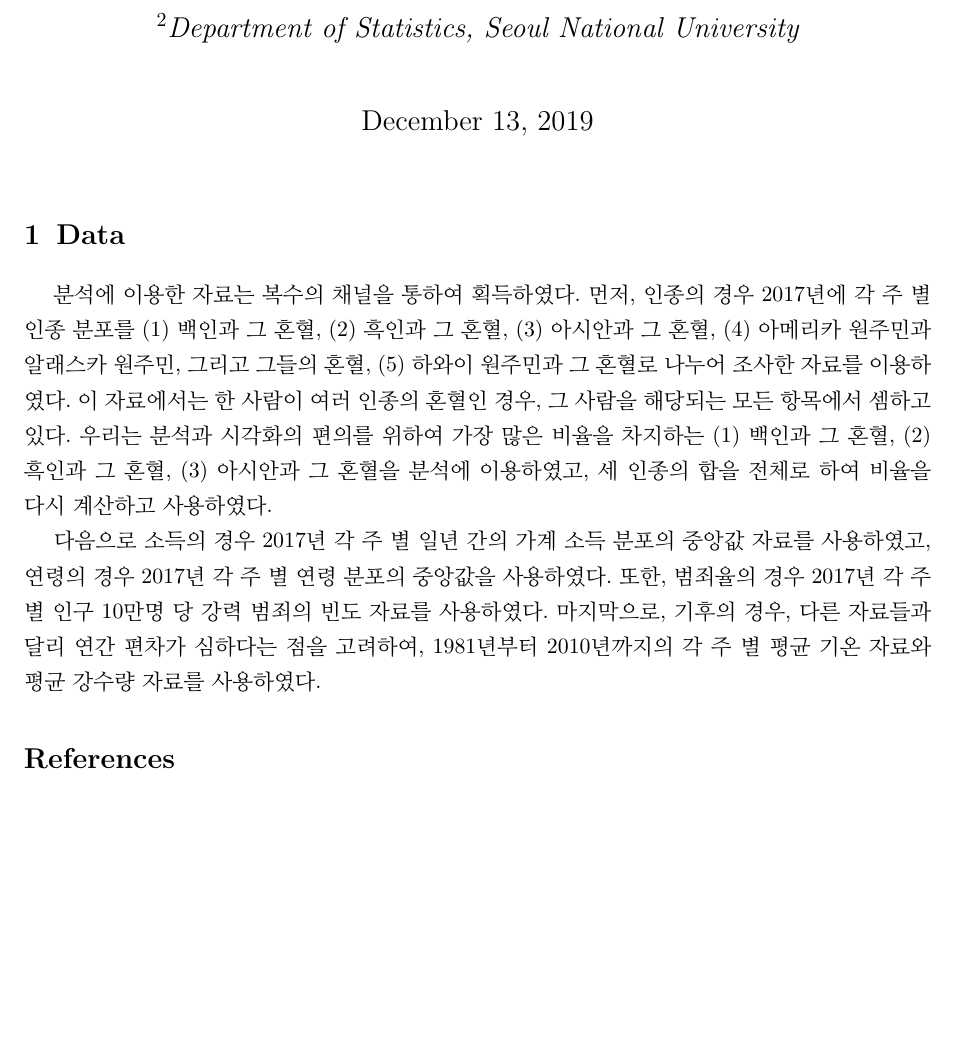
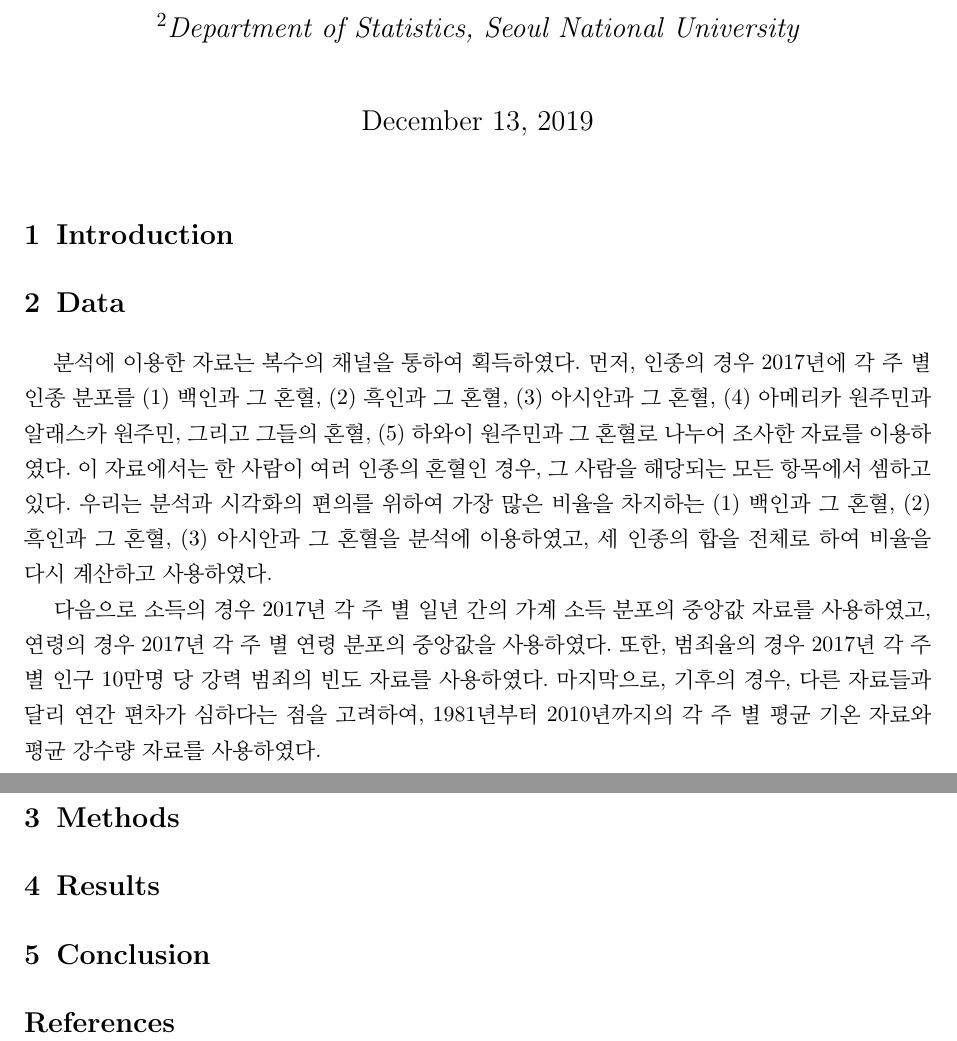
Before and after one commit to kw-lee/ARHR_USA, a LaTeX document (docs/report.tex, which reads docs/chapters/body.tex, docs/chapters/conclusion.tex, docs/chapters/data.tex): part of the page before the commit and two parts of pages 1 and 2 of 2 after it, the two joined at a grey line, cut so that both start at the same text, the shorter picture padded with empty space. Compiled offline with pdfLaTeX.

Commit message:
change docs name

```diff
--- a/docs/chapters/body.tex
+++ /dev/null
@@ -1,6 +0,0 @@
-\section{Data}
-\label{sec:dat}
-
-\ \quad 분석에 이용한 자료는 복수의 채널을 통하여 획득하였다. 먼저, 인종의 경우 2017년에 각 주 별 인종 분포를 (1) 백인과 그 혼혈, (2) 흑인과 그 혼혈, (3) 아시안과 그 혼혈, (4) 아메리카 원주민과 알래스카 원주민, 그리고 그들의 혼혈, (5) 하와이 원주민과 그 혼혈로 나누어 조사한 자료를 이용하였다. 이 자료에서는 한 사람이 여러 인종의 혼혈인 경우, 그 사람을 해당되는 모든 항목에서 셈하고 있다. 우리는 분석과 시각화의 편의를 위하여 가장 많은 비율을 차지하는 (1) 백인과 그 혼혈, (2) 흑인과 그 혼혈, (3) 아시안과 그 혼혈을 분석에 이용하였고, 세 인종의 합을 전체로 하여 비율을 다시 계산하고 사용하였다.
-
-다음으로 소득의 경우 2017년 각 주 별 일년 간의 가계 소득 분포의 중앙값 자료를 사용하였고, 연령의 경우 2017년 각 주 별 연령 분포의 중앙값을 사용하였다. 또한, 범죄율의 경우 2017년 각 주 별 인구 10만명 당 강력 범죄의 빈도 자료를 사용하였다. 마지막으로, 기후의 경우, 다른 자료들과 달리 연간 편차가 심하다는 점을 고려하여, 1981년부터 2010년까지의 각 주 별 평균 기온 자료와 평균 강수량 자료를 사용하였다.
--- a/docs/chapters/conclusion.tex
+++ b/docs/chapters/conclusion.tex
@@ -0,0 +1 @@
+\section{Conclusion}\label{sec:conclusion}
--- /dev/null
+++ b/docs/chapters/data.tex
@@ -0,0 +1,6 @@
+\section{Data}
+\label{sec:dat}
+
+\ \quad 분석에 이용한 자료는 복수의 채널을 통하여 획득하였다. 먼저, 인종의 경우 2017년에 각 주 별 인종 분포를 (1) 백인과 그 혼혈, (2) 흑인과 그 혼혈, (3) 아시안과 그 혼혈, (4) 아메리카 원주민과 알래스카 원주민, 그리고 그들의 혼혈, (5) 하와이 원주민과 그 혼혈로 나누어 조사한 자료를 이용하였다. 이 자료에서는 한 사람이 여러 인종의 혼혈인 경우, 그 사람을 해당되는 모든 항목에서 셈하고 있다. 우리는 분석과 시각화의 편의를 위하여 가장 많은 비율을 차지하는 (1) 백인과 그 혼혈, (2) 흑인과 그 혼혈, (3) 아시안과 그 혼혈을 분석에 이용하였고, 세 인종의 합을 전체로 하여 비율을 다시 계산하고 사용하였다.
+
+다음으로 소득의 경우 2017년 각 주 별 일년 간의 가계 소득 분포의 중앙값 자료를 사용하였고, 연령의 경우 2017년 각 주 별 연령 분포의 중앙값을 사용하였다. 또한, 범죄율의 경우 2017년 각 주 별 인구 10만명 당 강력 범죄의 빈도 자료를 사용하였다. 마지막으로, 기후의 경우, 다른 자료들과 달리 연간 편차가 심하다는 점을 고려하여, 1981년부터 2010년까지의 각 주 별 평균 기온 자료와 평균 강수량 자료를 사용하였다.
--- a/docs/chapters/intro.tex
+++ b/docs/chapters/intro.tex
@@ -0,0 +1 @@
+\section{Introduction}\label{sec:intro}
--- /dev/null
+++ b/docs/chapters/methods.tex
@@ -0,0 +1 @@
+\section{Methods}\label{sec:methods}
--- a/docs/chapters/results.tex
+++ b/docs/chapters/results.tex
@@ -0,0 +1 @@
+\section{Results}\label{sec:results}
--- a/docs/report.tex
+++ b/docs/report.tex
@@ -30,7 +30,8 @@
 % \end{abstract}
 
 \input{chapters/intro.tex}
-\input{chapters/body.tex}
+\input{chapters/data.tex}
+\input{chapters/methods.tex}
 \input{chapters/results.tex}
 \input{chapters/conclusion.tex}
 
```
Also changed, not shown: docs/report.pdf (added).
